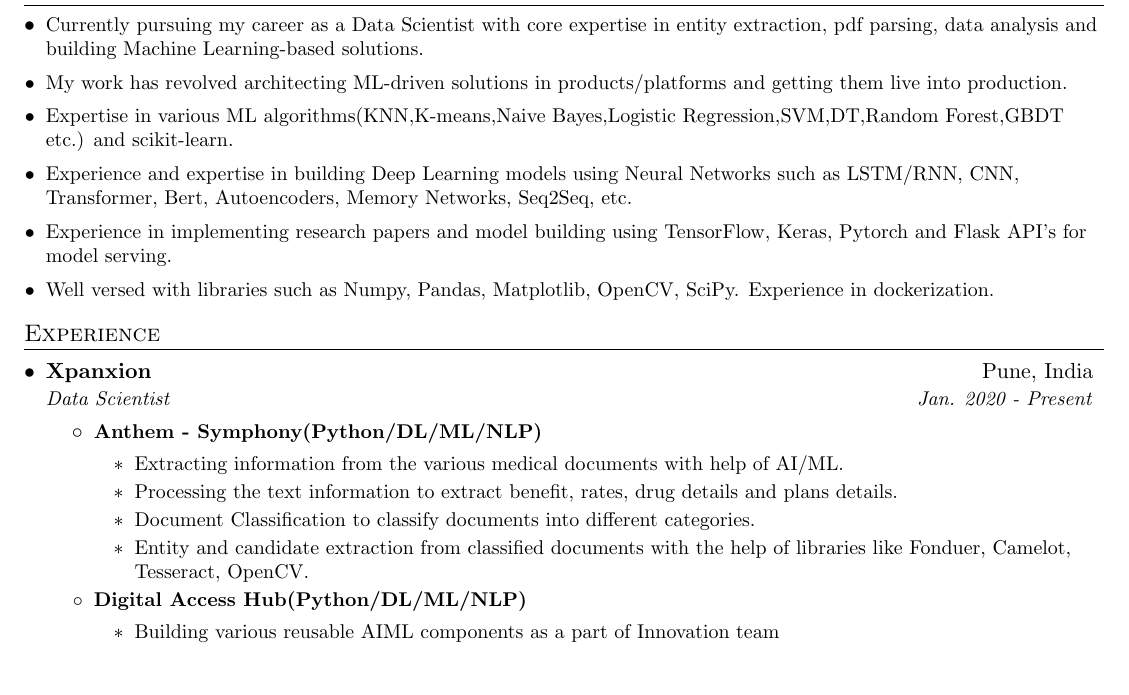
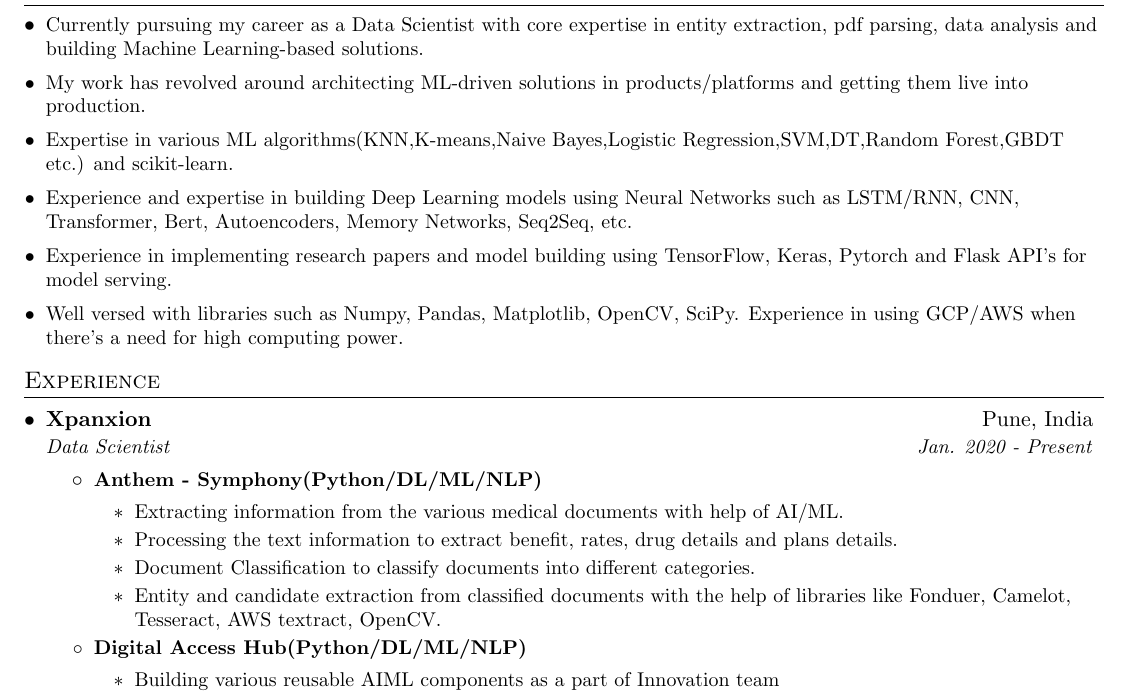
Before and after one commit to Raman-Raje/Resume, a LaTeX document (raman_shinde.tex): part of page 1 of 2, cut so that both start at the same text, the shorter picture padded with empty space. Compiled offline with pdfLaTeX.

Commit message:
resume update

```diff
--- a/raman_shinde.tex
+++ b/raman_shinde.tex
@@ -114,7 +114,7 @@
 
 	\resumePoint{Currently pursuing my career as a Data Scientist with core expertise in entity extraction, pdf parsing, data analysis and building Machine Learning-based solutions.}
 
-	\resumePoint{My work has revolved architecting ML-driven solutions in products/platforms and getting them live into production.}
+	\resumePoint{My work has revolved around architecting ML-driven solutions in products/platforms and getting them live into production.}
 
 	\resumePoint{Expertise in various ML algorithms(KNN,K-means,Naive Bayes,Logistic Regression,SVM,DT,Random Forest,GBDT etc.) and scikit-learn.}
 
@@ -122,7 +122,7 @@
 
 	\resumePoint{Experience in implementing research papers and model building using TensorFlow, Keras, Pytorch and Flask API's for model serving.}
 
-	\resumePoint{Well versed with libraries such as Numpy, Pandas, Matplotlib, OpenCV, SciPy. Experience in dockerization.}
+	\resumePoint{Well versed with libraries such as Numpy, Pandas, Matplotlib, OpenCV, SciPy. Experience in using GCP/AWS when there's a need for high computing power.}
 
 \resumeSubHeadingListEnd
 
@@ -139,7 +139,7 @@
         		\item Extracting information from the various medical documents with help of AI/ML.
         		\item Processing the text information to extract benefit, rates, drug details and plans details.
         		\item Document Classification to classify documents into different categories.
-        		\item Entity and candidate extraction from classified documents with the help of libraries like Fonduer, Camelot, Tesseract, OpenCV.
+        		\item Entity and candidate extraction from classified documents with the help of libraries like Fonduer, Camelot, Tesseract, AWS textract, OpenCV.
 
         	\resumeSubPointE
         \resumeItem{Digital Access Hub(Python/DL/ML/NLP)}
```
Also changed, not shown: raman_shinde.pdf, 1 other file.
